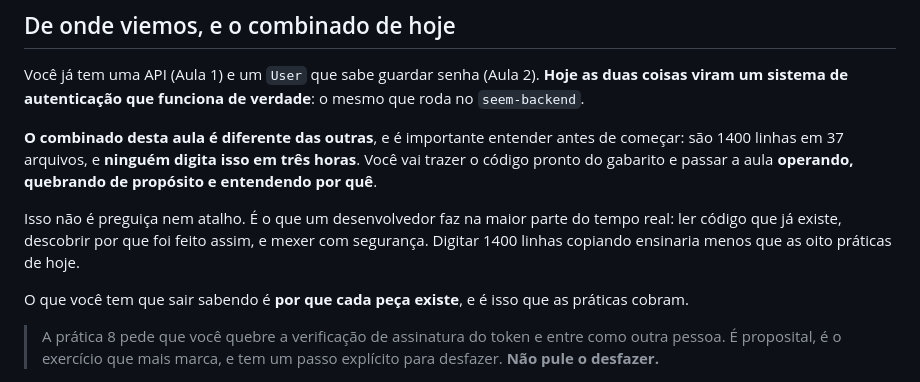
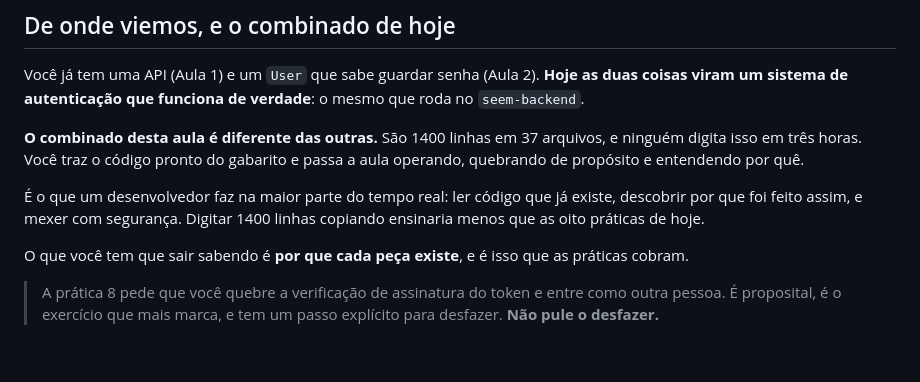
Before and after one commit to fabriciosiqueira08/capacitacao-gabarito, a Markdown page: docs/03-autenticacao.md, the part around the change. GitHub-like rendering; blank space fills up the shorter version.

Commit message:
Passa a apostila pelo humanizer
Acompanha a revisão da main. Auditei os documentos do aluno contra os padrões
do skill (que vêm do 'Signs of AI writing' da Wikipédia) e o texto estava
limpo em quase tudo. Três correções reais:

- 'o case, que é mais poderoso que o do Python' vira 'que aceita mais coisa
  que o do Python': 'poderoso' é adjetivo de propaganda.
- A abertura da Aula 3 perde 'é importante entender antes de começar' (filler)
  e 'Isso não é preguiça nem atalho' (defesa de objeção que o próprio texto
  levantou).
- Sobrava um travessão em prosa, na nota do WSL2 da Aula 4.

```diff
--- a/docs/03-autenticacao.md
+++ b/docs/03-autenticacao.md
@@ -10,13 +10,13 @@
 Você já tem uma API (Aula 1) e um `User` que sabe guardar senha (Aula 2). **Hoje as duas coisas
 viram um sistema de autenticação que funciona de verdade**: o mesmo que roda no `seem-backend`.
 
-**O combinado desta aula é diferente das outras**, e é importante entender antes de começar: são
-1400 linhas em 37 arquivos, e **ninguém digita isso em três horas**. Você vai trazer o código pronto
-do gabarito e passar a aula **operando, quebrando de propósito e entendendo por quê**.
+**O combinado desta aula é diferente das outras.** São 1400 linhas em 37 arquivos, e ninguém digita
+isso em três horas. Você traz o código pronto do gabarito e passa a aula operando, quebrando de
+propósito e entendendo por quê.
 
-Isso não é preguiça nem atalho. É o que um desenvolvedor faz na maior parte do tempo real: ler
-código que já existe, descobrir por que foi feito assim, e mexer com segurança. Digitar 1400 linhas
-copiando ensinaria menos que as oito práticas de hoje.
+É o que um desenvolvedor faz na maior parte do tempo real: ler código que já existe, descobrir por
+que foi feito assim, e mexer com segurança. Digitar 1400 linhas copiando ensinaria menos que as oito
+práticas de hoje.
 
 O que você tem que sair sabendo é **por que cada peça existe**, e é isso que as práticas cobram.
 
```
Also changed, not shown: docs/01-fundamentos.md (+1 -1 lines).
